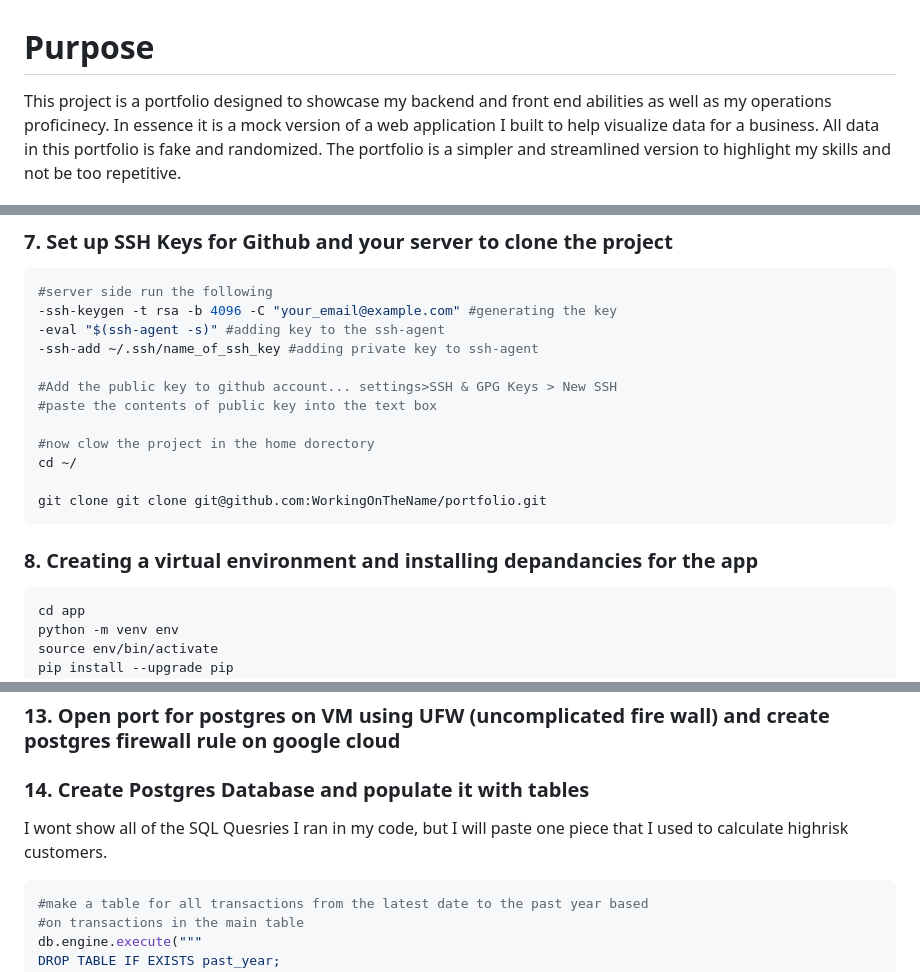
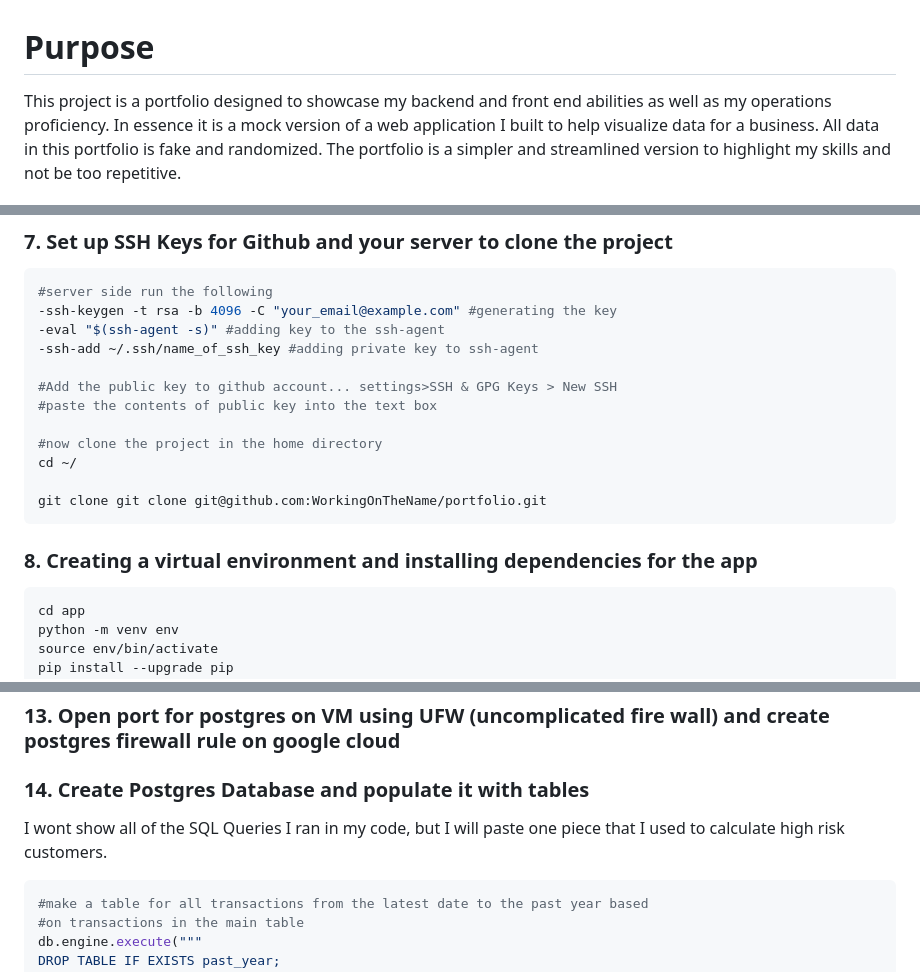
Before and after one commit to WorkingOnTheName/portfolio, a Markdown page: readme.md, 3 parts joined by grey strips. Rendered like a GitHub page.

Commit message:
typos fixed

````diff
--- a/readme.md
+++ b/readme.md
@@ -1,7 +1,7 @@
 # Purpose
 
 This project is a portfolio designed to showcase my backend and front end
-abilities as well as my operations proficinecy. In essence it is a mock version
+abilities as well as my operations proficiency. In essence it is a mock version
 of a web application I built to help visualize data for a business. All data in
 this portfolio is fake and randomized. The portfolio is a simpler and
 streamlined version to highlight my skills and not be too repetitive.
@@ -60,12 +60,12 @@ pyenv global 3.10.6
 #Add the public key to github account... settings>SSH & GPG Keys > New SSH
 #paste the contents of public key into the text box
 
-#now clow the project in the home dorectory
+#now clone the project in the home directory
 cd ~/
 
 git clone git clone git@github.com:WorkingOnTheName/portfolio.git
 ```
-### 8. Creating a virtual environment and installing depandancies for the app
+### 8. Creating a virtual environment and installing dependencies for the app
 ```sh
 cd app
 python -m venv env
@@ -167,8 +167,8 @@ sudo service postgresql restart
 
 ### 14. Create Postgres Database and populate it with tables
 
-I wont show all of the SQL Quesries I ran in my code, but I will paste one piece
-that I used to calculate highrisk customers.
+I wont show all of the SQL Queries I ran in my code, but I will paste one piece
+that I used to calculate high risk customers.
 
 ```sh
 #make a table for all transactions from the latest date to the past year based
````
Also changed, not shown: other parts of readme.md (+1 -1 lines).
